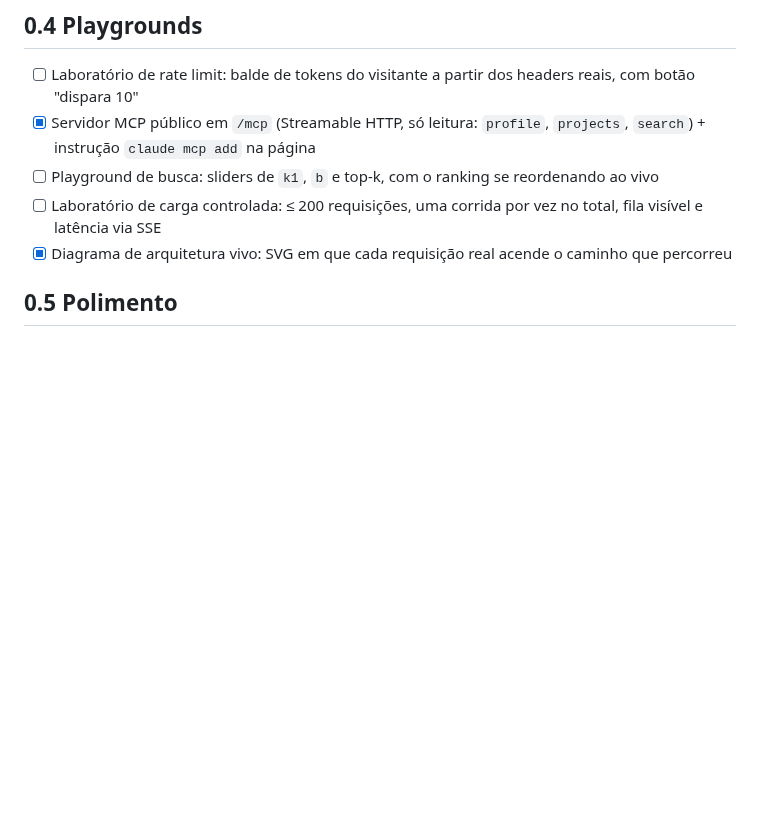
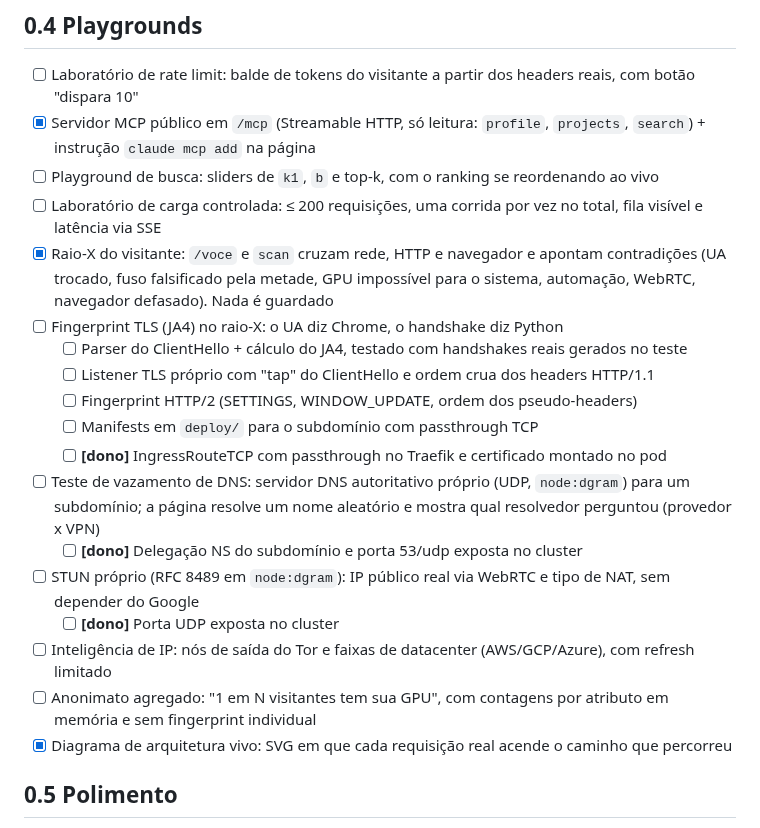
Before and after one commit to Guilherme-b-damasio/portfolio, a Markdown page: ROADMAP.md, the part around the change. GitHub-like rendering; blank space fills up the shorter version.

Commit message:
docs: document the visitor scan and plan its next layers in the roadmap

```diff
--- a/ROADMAP.md
+++ b/ROADMAP.md
@@ -68,6 +68,22 @@ um terminal interativo e métricas ao vivo, rodando no k3s.
       `claude mcp add` na página
 - [ ] Playground de busca: sliders de `k1`, `b` e top-k, com o ranking se reordenando ao vivo
 - [ ] Laboratório de carga controlada: ≤ 200 requisições, uma corrida por vez no total, fila visível e latência via SSE
+- [x] Raio-X do visitante: `/voce` e `scan` cruzam rede, HTTP e navegador e apontam contradições
+      (UA trocado, fuso falsificado pela metade, GPU impossível para o sistema, automação, WebRTC, navegador
+      defasado). Nada é guardado
+- [ ] Fingerprint TLS (JA4) no raio-X: o UA diz Chrome, o handshake diz Python
+  - [ ] Parser do ClientHello + cálculo do JA4, testado com handshakes reais gerados no teste
+  - [ ] Listener TLS próprio com "tap" do ClientHello e ordem crua dos headers HTTP/1.1
+  - [ ] Fingerprint HTTP/2 (SETTINGS, WINDOW_UPDATE, ordem dos pseudo-headers)
+  - [ ] Manifests em `deploy/` para o subdomínio com passthrough TCP
+  - [ ] **[dono]** IngressRouteTCP com passthrough no Traefik e certificado montado no pod
+- [ ] Teste de vazamento de DNS: servidor DNS autoritativo próprio (UDP, `node:dgram`) para um subdomínio;
+      a página resolve um nome aleatório e mostra qual resolvedor perguntou (provedor x VPN)
+  - [ ] **[dono]** Delegação NS do subdomínio e porta 53/udp exposta no cluster
+- [ ] STUN próprio (RFC 8489 em `node:dgram`): IP público real via WebRTC e tipo de NAT, sem depender do Google
+  - [ ] **[dono]** Porta UDP exposta no cluster
+- [ ] Inteligência de IP: nós de saída do Tor e faixas de datacenter (AWS/GCP/Azure), com refresh limitado
+- [ ] Anonimato agregado: "1 em N visitantes tem sua GPU", com contagens por atributo em memória e sem fingerprint individual
 - [x] Diagrama de arquitetura vivo: SVG em que cada requisição real acende o caminho que percorreu
 
 ## 0.5 Polimento
```
Also changed, not shown: 1 other file.
